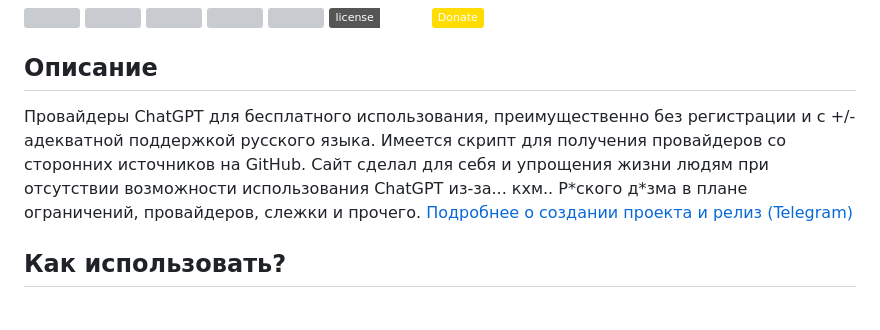
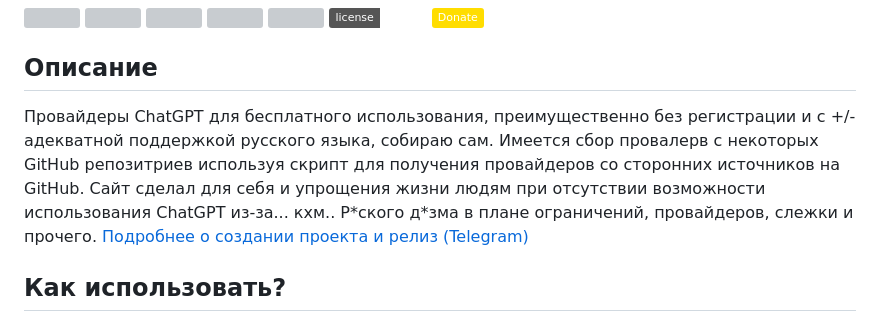
Before and after one commit to Zalexanninev15/AI-ChatGPT, a Markdown page: README.md, the part around the change. Drawn GitHub-style; badges without logos; grey boxes are pictures that could not be loaded.

```diff
--- a/README.md
+++ b/README.md
@@ -10,7 +10,7 @@
 
 ## Описание
 
-Провайдеры ChatGPT для бесплатного использования, преимущественно без регистрации и с +/- адекватной поддержкой русского языка. Имеется скрипт для получения провайдеров со сторонних источников на GitHub. Сайт сделал для себя и упрощения жизни людям при отсутствии возможности использования ChatGPT из-за... кхм.. Р\*ского д\*зма в плане ограничений, провайдеров, слежки и прочего. [Подробнее о создании проекта и релиз (Telegram)](https://t.me/Zalexanninev15_News/1172)
+Провайдеры ChatGPT для бесплатного использования, преимущественно без регистрации и с +/- адекватной поддержкой русского языка, собираю сам. Имеется сбор провалерв с некоторых GitHub репозитриев используя скрипт для получения провайдеров со сторонних источников на GitHub. Сайт сделал для себя и упрощения жизни людям при отсутствии возможности использования ChatGPT из-за... кхм.. Р\*ского д\*зма в плане ограничений, провайдеров, слежки и прочего. [Подробнее о создании проекта и релиз (Telegram)](https://t.me/Zalexanninev15_News/1172)
 
 ## Как использовать?
 
```
